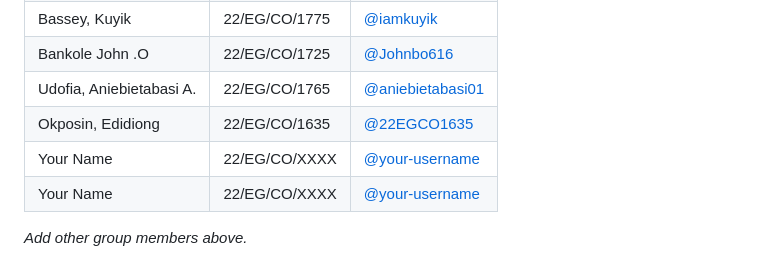
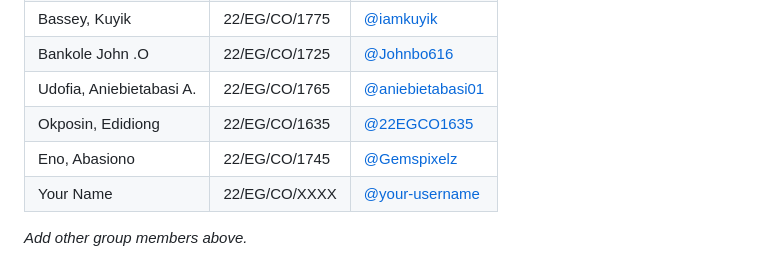
Before and after one commit to Idighekere/pepper-bacterial-spot-detector-CO11, a Markdown page: README.md, the part around the change. Drawn GitHub-style.

Commit message:
Update group member list in README.md

```diff
--- a/README.md
+++ b/README.md
@@ -130,7 +130,7 @@ _To be completed after development._
 | Bankole John .O   | 22/EG/CO/1725 | [@Johnbo616](https://github.com/Johnbo616) |
 | Udofia, Aniebietabasi A.      | 22/EG/CO/1765 | [@aniebietabasi01](https://github.com/aniebietabasi01) |
 | Okposin, Edidiong      | 22/EG/CO/1635 | [@22EGCO1635](https://github.com/22EGCO1635) |
-| Your Name      | 22/EG/CO/XXXX | [@your-username](https://github.com/your-username) |
+| Eno, Abasiono  | 22/EG/CO/1745 | [@Gemspixelz](https://github.com/Gemspixelz) |
 | Your Name      | 22/EG/CO/XXXX | [@your-username](https://github.com/your-username) |
 
 _Add other group members above._
```
